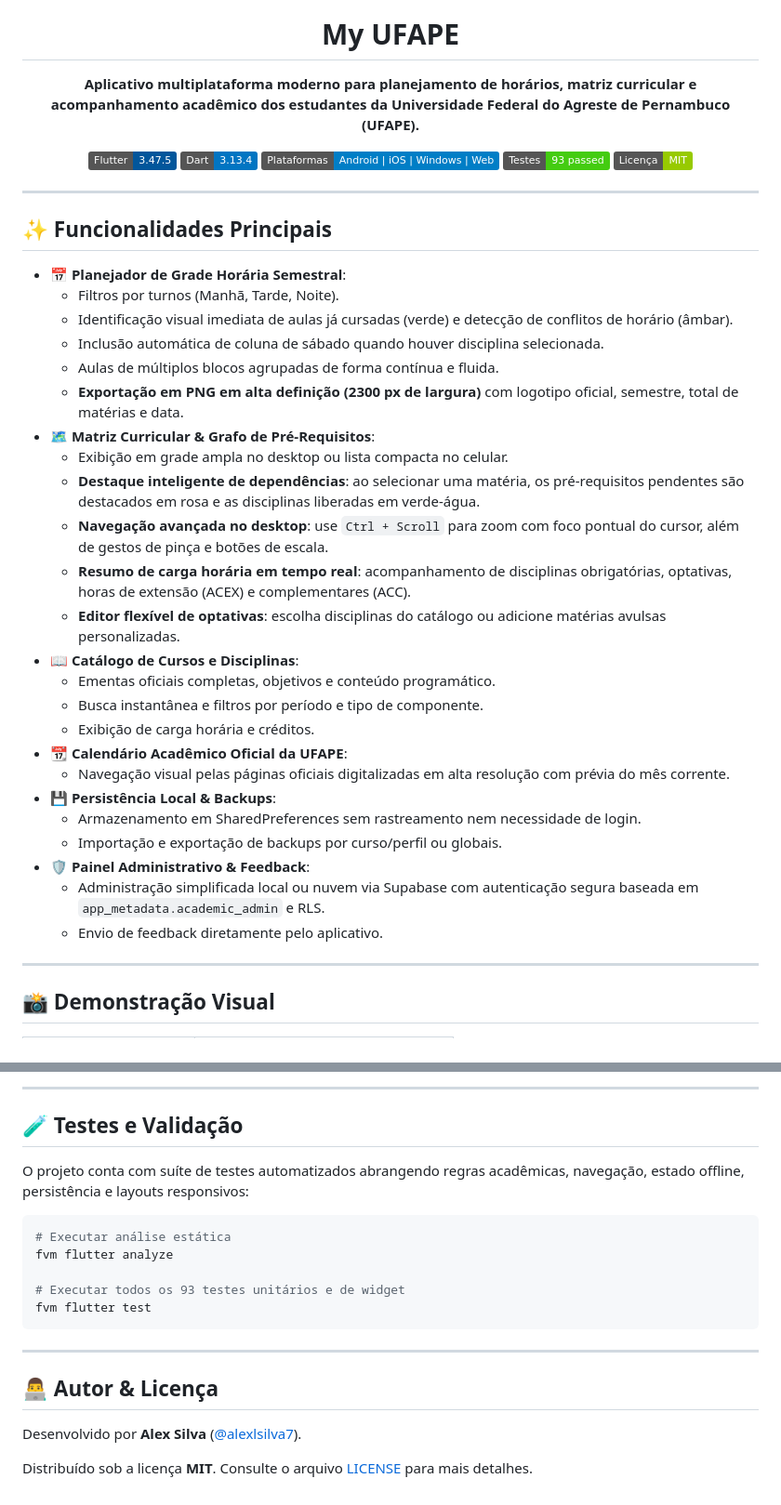
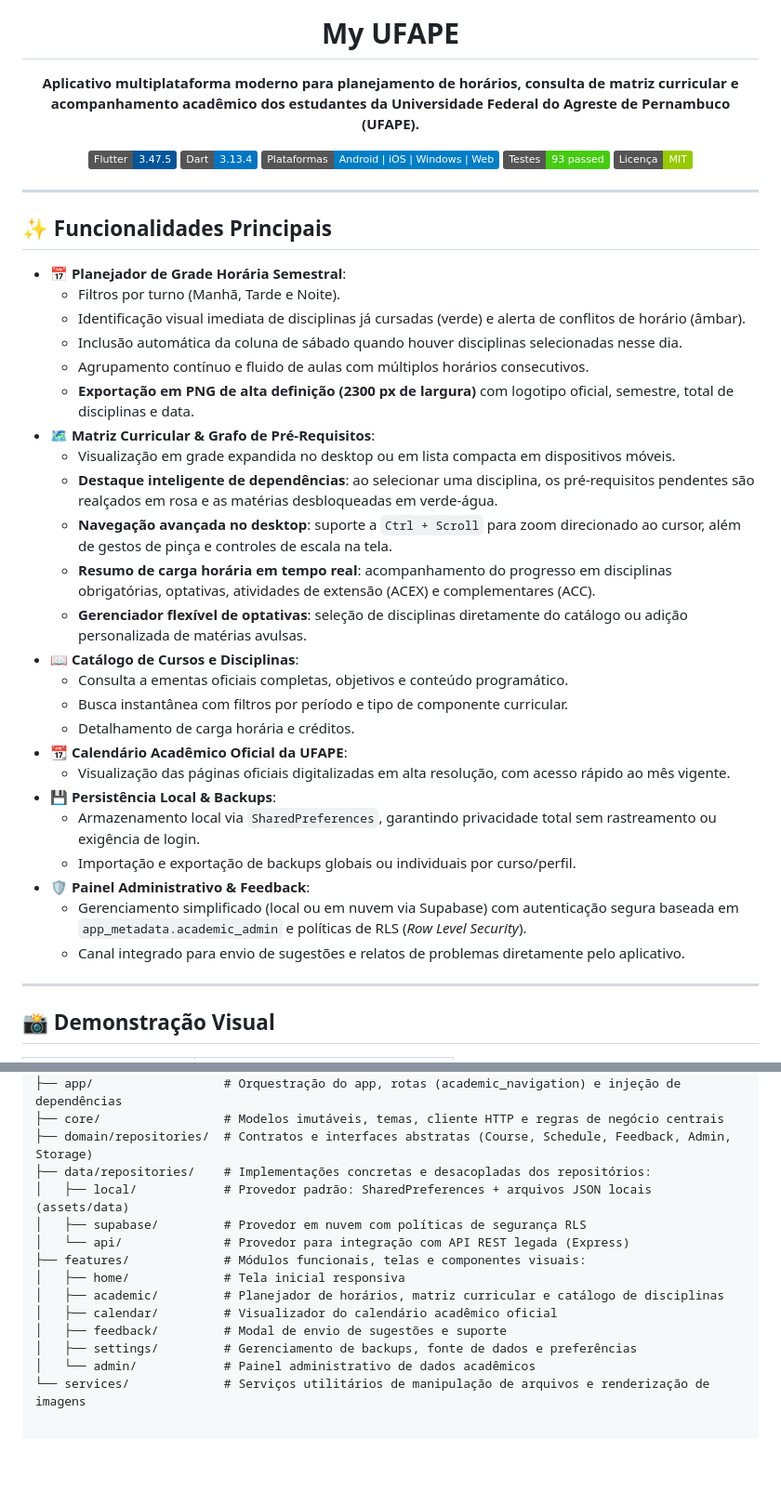
Before and after one commit to alexlsilva7/my_ufape_app, a Markdown page: README.md, 2 parts joined by grey strips. Shown at 93% size. Rendered like a GitHub page; badges without logos; blank space fills up the shorter version.

````diff
--- a/README.md
+++ b/README.md
@@ -4,7 +4,7 @@
 
   # My UFAPE
 
-  **Aplicativo multiplataforma moderno para planejamento de horários, matriz curricular e acompanhamento acadêmico dos estudantes da Universidade Federal do Agreste de Pernambuco (UFAPE).**
+  **Aplicativo multiplataforma moderno para planejamento de horários, consulta de matriz curricular e acompanhamento acadêmico dos estudantes da Universidade Federal do Agreste de Pernambuco (UFAPE).**
 
   [![Flutter](https://img.shields.io/badge/Flutter-3.47.5-02569B?logo=flutter&logoColor=white)](https://flutter.dev)
   [![Dart](https://img.shields.io/badge/Dart-3.13.4-0175C2?logo=dart&logoColor=white)](https://dart.dev)
@@ -19,29 +19,29 @@
 ## ✨ Funcionalidades Principais
 
 - 📅 **Planejador de Grade Horária Semestral**:
-  - Filtros por turnos (Manhã, Tarde, Noite).
-  - Identificação visual imediata de aulas já cursadas (verde) e detecção de conflitos de horário (âmbar).
-  - Inclusão automática de coluna de sábado quando houver disciplina selecionada.
-  - Aulas de múltiplos blocos agrupadas de forma contínua e fluida.
-  - **Exportação em PNG em alta definição (2300 px de largura)** com logotipo oficial, semestre, total de matérias e data.
+  - Filtros por turno (Manhã, Tarde e Noite).
+  - Identificação visual imediata de disciplinas já cursadas (verde) e alerta de conflitos de horário (âmbar).
+  - Inclusão automática da coluna de sábado quando houver disciplinas selecionadas nesse dia.
+  - Agrupamento contínuo e fluido de aulas com múltiplos horários consecutivos.
+  - **Exportação em PNG de alta definição (2300 px de largura)** com logotipo oficial, semestre, total de disciplinas e data.
 - 🗺️ **Matriz Curricular & Grafo de Pré-Requisitos**:
-  - Exibição em grade ampla no desktop ou lista compacta no celular.
-  - **Destaque inteligente de dependências**: ao selecionar uma matéria, os pré-requisitos pendentes são destacados em rosa e as disciplinas liberadas em verde-água.
-  - **Navegação avançada no desktop**: use `Ctrl + Scroll` para zoom com foco pontual do cursor, além de gestos de pinça e botões de escala.
-  - **Resumo de carga horária em tempo real**: acompanhamento de disciplinas obrigatórias, optativas, horas de extensão (ACEX) e complementares (ACC).
-  - **Editor flexível de optativas**: escolha disciplinas do catálogo ou adicione matérias avulsas personalizadas.
+  - Visualização em grade expandida no desktop ou em lista compacta em dispositivos móveis.
+  - **Destaque inteligente de dependências**: ao selecionar uma disciplina, os pré-requisitos pendentes são realçados em rosa e as matérias desbloqueadas em verde-água.
+  - **Navegação avançada no desktop**: suporte a `Ctrl + Scroll` para zoom direcionado ao cursor, além de gestos de pinça e controles de escala na tela.
+  - **Resumo de carga horária em tempo real**: acompanhamento do progresso em disciplinas obrigatórias, optativas, atividades de extensão (ACEX) e complementares (ACC).
+  - **Gerenciador flexível de optativas**: seleção de disciplinas diretamente do catálogo ou adição personalizada de matérias avulsas.
 - 📖 **Catálogo de Cursos e Disciplinas**:
-  - Ementas oficiais completas, objetivos e conteúdo programático.
-  - Busca instantânea e filtros por período e tipo de componente.
-  - Exibição de carga horária e créditos.
+  - Consulta a ementas oficiais completas, objetivos e conteúdo programático.
+  - Busca instantânea com filtros por período e tipo de componente curricular.
+  - Detalhamento de carga horária e créditos.
 - 📆 **Calendário Acadêmico Oficial da UFAPE**:
-  - Navegação visual pelas páginas oficiais digitalizadas em alta resolução com prévia do mês corrente.
+  - Visualização das páginas oficiais digitalizadas em alta resolução, com acesso rápido ao mês vigente.
 - 💾 **Persistência Local & Backups**:
-  - Armazenamento em SharedPreferences sem rastreamento nem necessidade de login.
-  - Importação e exportação de backups por curso/perfil ou globais.
+  - Armazenamento local via `SharedPreferences`, garantindo privacidade total sem rastreamento ou exigência de login.
+  - Importação e exportação de backups globais ou individuais por curso/perfil.
 - 🛡️ **Painel Administrativo & Feedback**:
-  - Administração simplificada local ou nuvem via Supabase com autenticação segura baseada em `app_metadata.academic_admin` e RLS.
-  - Envio de feedback diretamente pelo aplicativo.
+  - Gerenciamento simplificado (local ou em nuvem via Supabase) com autenticação segura baseada em `app_metadata.academic_admin` e políticas de RLS (*Row Level Security*).
+  - Canal integrado para envio de sugestões e relatos de problemas diretamente pelo aplicativo.
 
 ---
 
@@ -202,21 +100,15 @@ Set-Content -LiteralPath build/releases/SHA256SUMS.txt -Value $lines -Encoding a
----
-
-## 🧪 Testes e Validação
-
-O projeto conta com suíte de testes automatizados abrangendo regras acadêmicas, navegação, estado offline, persistência e layouts responsivos:
-
-```powershell
-# Executar análise estática
-fvm flutter analyze
-
-# Executar todos os 93 testes unitários e de widget
-fvm flutter test
-```
-
----
-
-## 👨‍💻 Autor & Licença
-
-Desenvolvido por **Alex Silva** ([@alexlsilva7](https://github.com/alexlsilva7)).
-
-Distribuído sob a licença **MIT**. Consulte o arquivo [LICENSE](LICENSE) para mais detalhes.
+├── app/                  # Orquestração do app, rotas (academic_navigation) e injeção de dependências
+├── core/                 # Modelos imutáveis, temas, cliente HTTP e regras de negócio centrais
+├── domain/repositories/  # Contratos e interfaces abstratas (Course, Schedule, Feedback, Admin, Storage)
+├── data/repositories/    # Implementações concretas e desacopladas dos repositórios:
+│   ├── local/            # Provedor padrão: SharedPreferences + arquivos JSON locais (assets/data)
+│   ├── supabase/         # Provedor em nuvem com políticas de segurança RLS
+│   └── api/              # Provedor para integração com API REST legada (Express)
+├── features/             # Módulos funcionais, telas e componentes visuais:
+│   ├── home/             # Tela inicial responsiva
+│   ├── academic/         # Planejador de horários, matriz curricular e catálogo de disciplinas
+│   ├── calendar/         # Visualizador do calendário acadêmico oficial
+│   ├── feedback/         # Modal de envio de sugestões e suporte
+│   ├── settings/         # Gerenciamento de backups, fonte de dados e preferências
+│   └── admin/            # Painel administrativo de dados acadêmicos
+└── services/             # Serviços utilitários de manipulação de arquivos e renderização de imagens
````
Also changed, not shown: other parts of README.md (+21 -123 lines).
